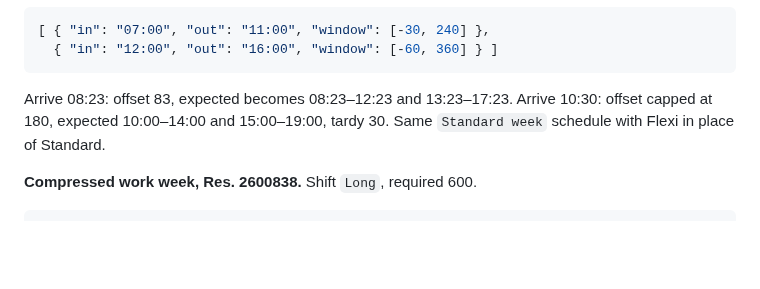
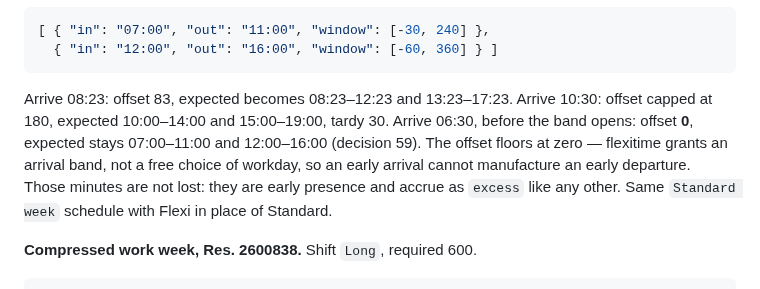
Before and after one commit to joowdx/khronoz, a Markdown page: docs/design/04-scheduling.md, the part around the change. Rendered like a GitHub page; blank space fills up the shorter version.

Commit message:
docs: a flexitime offset floors at zero (decision 59)
04-scheduling.md says `flex` slides every expected time by the first in's
offset, capped at `flex`, and every worked example arrives late. It is silent on
arriving at 06:30 against an 07:00 in, and the sentence supports two readings: a
signed offset that slides the whole day 30 minutes earlier, or a band with a
floor at the shift's own `in`.

The floor is right. MC 06 s. 2022 grants an arrival band, 07:00 to 10:00, not a
free choice of workday — a signed offset would let an employee manufacture an
earlier departure by turning up before the band opens. The early minutes are not
discarded: they are presence outside the expected slots and accrue as `excess`
under daily rule 5, which is where they belong.

Recorded rather than left to whoever writes the deriver first, for the reason
decision 49 was recorded: an unstated case gets answered silently, and the wrong
answer here prints a departure an hour early on a signed DTR.

Co-Authored-By: Claude Opus 5 <noreply@anthropic.com>

````diff
--- a/docs/design/04-scheduling.md
+++ b/docs/design/04-scheduling.md
@@ -115,7 +115,7 @@ Schedule `Standard week`, length 7: Standard ×5, Off ×2. One roster per employ
   { "in": "12:00", "out": "16:00", "window": [-60, 360] } ]
 ```
 
-Arrive 08:23: offset 83, expected becomes 08:23–12:23 and 13:23–17:23. Arrive 10:30: offset capped at 180, expected 10:00–14:00 and 15:00–19:00, tardy 30. Same `Standard week` schedule with Flexi in place of Standard.
+Arrive 08:23: offset 83, expected becomes 08:23–12:23 and 13:23–17:23. Arrive 10:30: offset capped at 180, expected 10:00–14:00 and 15:00–19:00, tardy 30. Arrive 06:30, before the band opens: offset **0**, expected stays 07:00–11:00 and 12:00–16:00 (decision 59). The offset floors at zero — flexitime grants an arrival band, not a free choice of workday, so an early arrival cannot manufacture an early departure. Those minutes are not lost: they are early presence and accrue as `excess` like any other. Same `Standard week` schedule with Flexi in place of Standard.
 
 **Compressed work week, Res. 2600838.** Shift `Long`, required 600.
 
````
Also changed, not shown: docs/design/README.md (+2 -0 lines).
